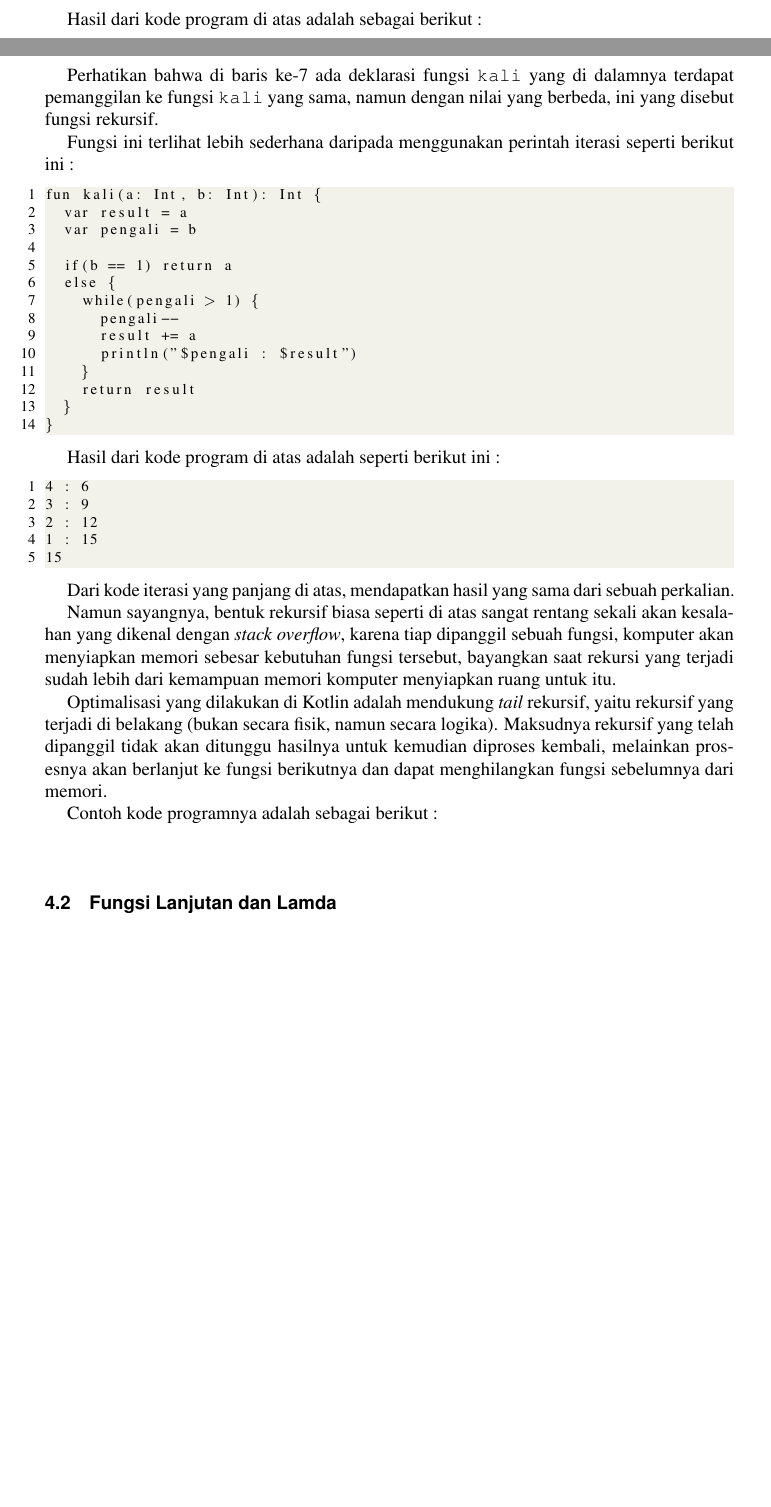
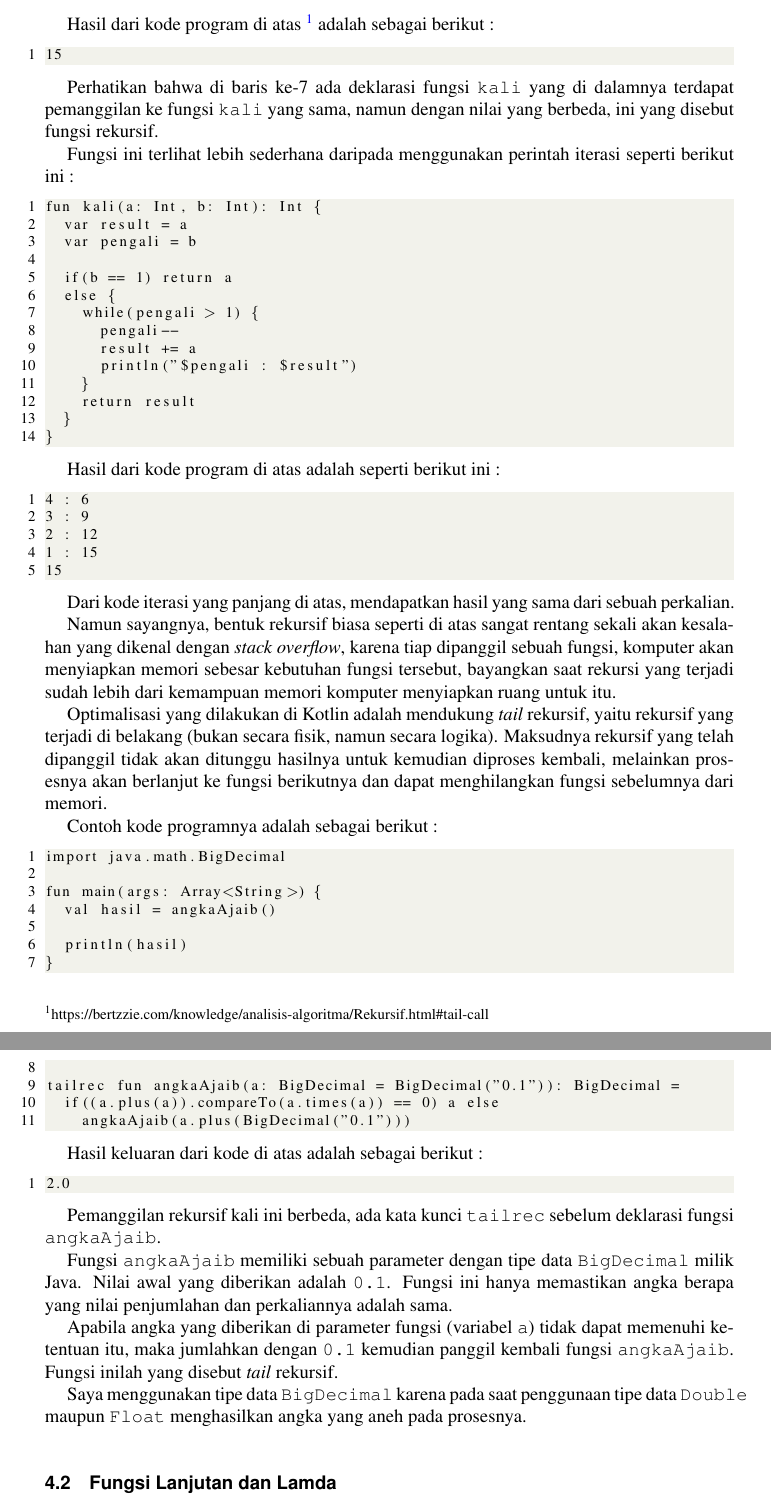
Before and after one commit to tamami-buku/kotlin-dasar, a LaTeX thesis (00-book.tex, which reads 04-fungsi-lamda.tex): two parts of pages 80 and 81 of 87 before the commit and two parts of pages 81 and 82 of 87 after it, joined at a grey line, cut at the place of the change, the shorter picture padded with empty space. Compiled offline with pdfLaTeX.

Commit message:
update sampai tail-recursion

```diff
--- a/04-fungsi-lamda.tex
+++ b/04-fungsi-lamda.tex
@@ -417,7 +417,7 @@ fun main(args: Array<String>) {
 fun kali(a: Int, b: Int): Int = if(b == 1) a else a + kali(a, b-1)
 \end{lstlisting}
 
-Hasil dari kode program di atas adalah sebagai berikut :
+Hasil dari kode program di atas \footnote{https://bertzzie.com/knowledge/analisis-algoritma/Rekursif.html\#tail-call} adalah sebagai berikut :
 
 \begin{lstlisting}
 15
@@ -463,7 +463,32 @@ Optimalisasi yang dilakukan di Kotlin adalah mendukung \textit{tail} rekursif, y
 Contoh kode programnya adalah sebagai berikut :
 
 \begin{lstlisting}
+import java.math.BigDecimal
+
+fun main(args: Array<String>) {
+	val hasil = angkaAjaib()
+
+	println(hasil)
+}
+
+tailrec fun angkaAjaib(a: BigDecimal = BigDecimal("0.1")): BigDecimal =
+	if((a.plus(a)).compareTo(a.times(a)) == 0) a else
+		angkaAjaib(a.plus(BigDecimal("0.1")))
 \end{lstlisting}
+
+Hasil keluaran dari kode di atas adalah sebagai berikut :
+
+\begin{lstlisting}
+2.0
+\end{lstlisting}
+
+Pemanggilan rekursif kali ini berbeda, ada kata kunci \texttt{tailrec} sebelum deklarasi fungsi \texttt{angkaAjaib}.
+
+Fungsi \texttt{angkaAjaib} memiliki sebuah parameter dengan tipe data \texttt{BigDecimal} milik Java. Nilai awal yang diberikan adalah \texttt{0.1}. Fungsi ini hanya memastikan angka berapa yang nilai penjumlahan dan perkaliannya adalah sama.
+
+Apabila angka yang diberikan di parameter fungsi (variabel \texttt{a}) tidak dapat memenuhi ketentuan itu, maka jumlahkan dengan \texttt{0.1} kemudian panggil kembali fungsi \texttt{angkaAjaib}. Fungsi inilah yang disebut \textit{tail} rekursif.
+
+Saya menggunakan tipe data \texttt{BigDecimal} karena pada saat penggunaan tipe data \texttt{Double} maupun \texttt{Float} menghasilkan angka yang aneh pada prosesnya.
 
 \section{Fungsi Lanjutan dan Lamda}
 
```
Also changed, not shown: 00-book.pdf, 7 other files.
